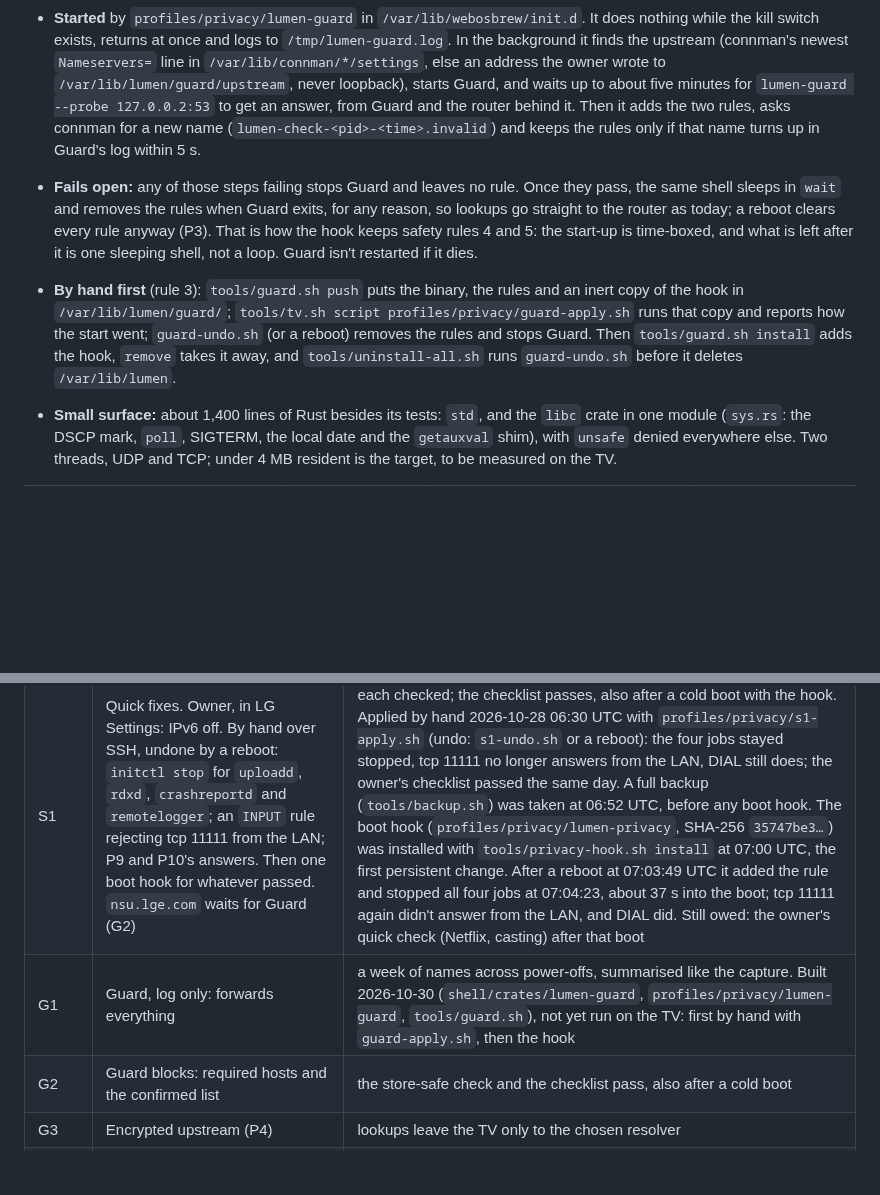
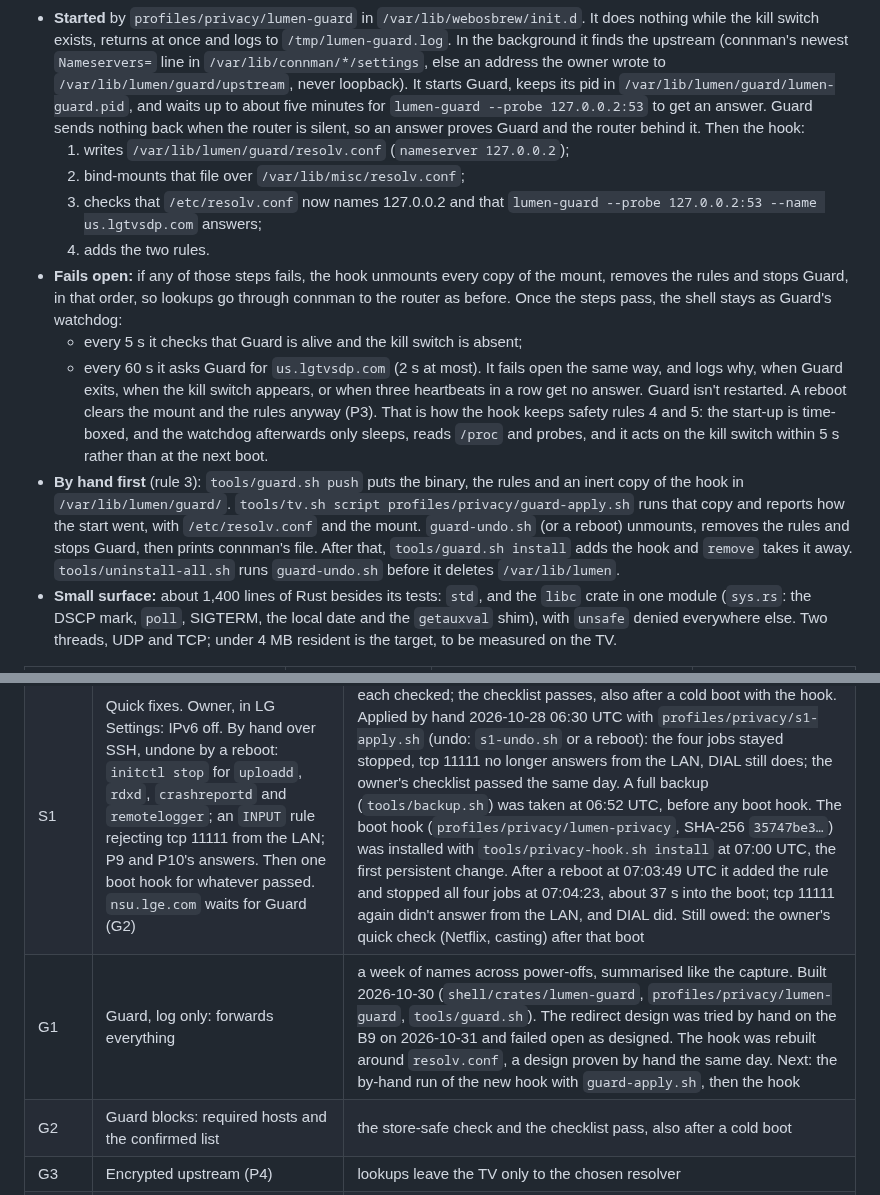
Before and after one commit to SunnySide007/lumen-webos, a Markdown page: docs/specs/privacy.md, 2 parts joined by grey strips. GitHub-like rendering; blank space fills up the shorter version.

```diff
--- a/docs/specs/privacy.md
+++ b/docs/specs/privacy.md
@@ -216,24 +242,37 @@ lumen-guard --probe ADDR:PORT [--name NAME]
   returns at once and logs to `/tmp/lumen-guard.log`. In the background it
   finds the upstream (connman's newest `Nameservers=` line in
   `/var/lib/connman/*/settings`, else an address the owner wrote to
-  `/var/lib/lumen/guard/upstream`, never loopback), starts Guard, and waits
-  up to about five minutes for `lumen-guard --probe 127.0.0.2:53` to get an
-  answer, from Guard and the router behind it. Then it adds the two rules,
-  asks connman for a new name (`lumen-check-<pid>-<time>.invalid`) and keeps
-  the rules only if that name turns up in Guard's log within 5 s.
-- **Fails open:** any of those steps failing stops Guard and leaves no rule.
-  Once they pass, the same shell sleeps in `wait` and removes the rules when
-  Guard exits, for any reason, so lookups go straight to the router as
-  today; a reboot clears every rule anyway (P3). That is how the hook keeps
-  safety rules 4 and 5: the start-up is time-boxed, and what is left after
-  it is one sleeping shell, not a loop. Guard isn't restarted if it dies.
+  `/var/lib/lumen/guard/upstream`, never loopback). It starts Guard, keeps
+  its pid in `/var/lib/lumen/guard/lumen-guard.pid`, and waits up to about
+  five minutes for `lumen-guard --probe 127.0.0.2:53` to get an answer.
+  Guard sends nothing back when the router is silent, so an answer proves
+  Guard and the router behind it. Then the hook:
+  1. writes `/var/lib/lumen/guard/resolv.conf` (`nameserver 127.0.0.2`);
+  2. bind-mounts that file over `/var/lib/misc/resolv.conf`;
+  3. checks that `/etc/resolv.conf` now names 127.0.0.2 and that
+     `lumen-guard --probe 127.0.0.2:53 --name us.lgtvsdp.com` answers;
+  4. adds the two rules.
+- **Fails open:** if any of those steps fails, the hook unmounts every copy
+  of the mount, removes the rules and stops Guard, in that order, so
+  lookups go through connman to the router as before. Once the steps pass,
+  the shell stays as Guard's watchdog:
+  - every 5 s it checks that Guard is alive and the kill switch is absent;
+  - every 60 s it asks Guard for `us.lgtvsdp.com` (2 s at most).
+  It fails open the same way, and logs why, when Guard exits, when the kill
+  switch appears, or when three heartbeats in a row get no answer. Guard
+  isn't restarted. A reboot clears the mount and the rules anyway (P3).
+  That is how the hook keeps safety rules 4 and 5: the start-up is
+  time-boxed, and the watchdog afterwards only sleeps, reads `/proc` and
+  probes, and it acts on the kill switch within 5 s rather than at the
+  next boot.
 - **By hand first** (rule 3): `tools/guard.sh push` puts the binary, the
-  rules and an inert copy of the hook in `/var/lib/lumen/guard/`;
+  rules and an inert copy of the hook in `/var/lib/lumen/guard/`.
   `tools/tv.sh script profiles/privacy/guard-apply.sh` runs that copy and
-  reports how the start went; `guard-undo.sh` (or a reboot) removes the rules
-  and stops Guard. Then `tools/guard.sh install` adds the hook, `remove`
-  takes it away, and `tools/uninstall-all.sh` runs `guard-undo.sh` before it
-  deletes `/var/lib/lumen`.
+  reports how the start went, with `/etc/resolv.conf` and the mount.
+  `guard-undo.sh` (or a reboot) unmounts, removes the rules and stops Guard,
+  then prints connman's file. After that, `tools/guard.sh install` adds the
+  hook and `remove` takes it away. `tools/uninstall-all.sh` runs
+  `guard-undo.sh` before it deletes `/var/lib/lumen`.
 - **Small surface:** about 1,400 lines of Rust besides its tests: `std`, and
   the `libc` crate in one module (`sys.rs`: the DSCP mark, `poll`, SIGTERM,
   the local date and the `getauxval` shim), with `unsafe` denied everywhere
@@ -260,7 +299,7 @@ Each is undone by a reboot until it becomes a boot hook, and each ends with
 |---|---|---|
 | S0 | `tools/recon.sh --privacy`, the read-only survey | done: two runs on 2026-10-28 (above) |
 | S1 | Quick fixes. Owner, in LG Settings: IPv6 off. By hand over SSH, undone by a reboot: `initctl stop` for `uploadd`, `rdxd`, `crashreportd` and `remotelogger`; an `INPUT` rule rejecting tcp 11111 from the LAN; P9 and P10's answers. Then one boot hook for whatever passed. `nsu.lge.com` waits for Guard (G2) | each checked; the checklist passes, also after a cold boot with the hook. Applied by hand 2026-10-28 06:30 UTC with `profiles/privacy/s1-apply.sh` (undo: `s1-undo.sh` or a reboot): the four jobs stayed stopped, tcp 11111 no longer answers from the LAN, DIAL still does; the owner's checklist passed the same day. A full backup (`tools/backup.sh`) was taken at 06:52 UTC, before any boot hook. The boot hook (`profiles/privacy/lumen-privacy`, SHA-256 `35747be3…`) was installed with `tools/privacy-hook.sh install` at 07:00 UTC, the first persistent change. After a reboot at 07:03:49 UTC it added the rule and stopped all four jobs at 07:04:23, about 37 s into the boot; tcp 11111 again didn't answer from the LAN, and DIAL did. Still owed: the owner's quick check (Netflix, casting) after that boot |
-| G1 | Guard, log only: forwards everything | a week of names across power-offs, summarised like the capture. Built 2026-10-30 (`shell/crates/lumen-guard`, `profiles/privacy/lumen-guard`, `tools/guard.sh`), not yet run on the TV: first by hand with `guard-apply.sh`, then the hook |
+| G1 | Guard, log only: forwards everything | a week of names across power-offs, summarised like the capture. Built 2026-10-30 (`shell/crates/lumen-guard`, `profiles/privacy/lumen-guard`, `tools/guard.sh`). The redirect design was tried by hand on the B9 on 2026-10-31 and failed open as designed. The hook was rebuilt around `resolv.conf`, a design proven by hand the same day. Next: the by-hand run of the new hook with `guard-apply.sh`, then the hook |
 | G2 | Guard blocks: required hosts and the confirmed list | the store-safe check and the checklist pass, also after a cold boot |
 | G3 | Encrypted upstream (P4) | lookups leave the TV only to the chosen resolver |
 | G4 | Senders stopped, one job per check | each job's effect is recorded; the checklist passes |
```
Also changed, not shown: other parts of docs/specs/privacy.md (+49 -23 lines).
